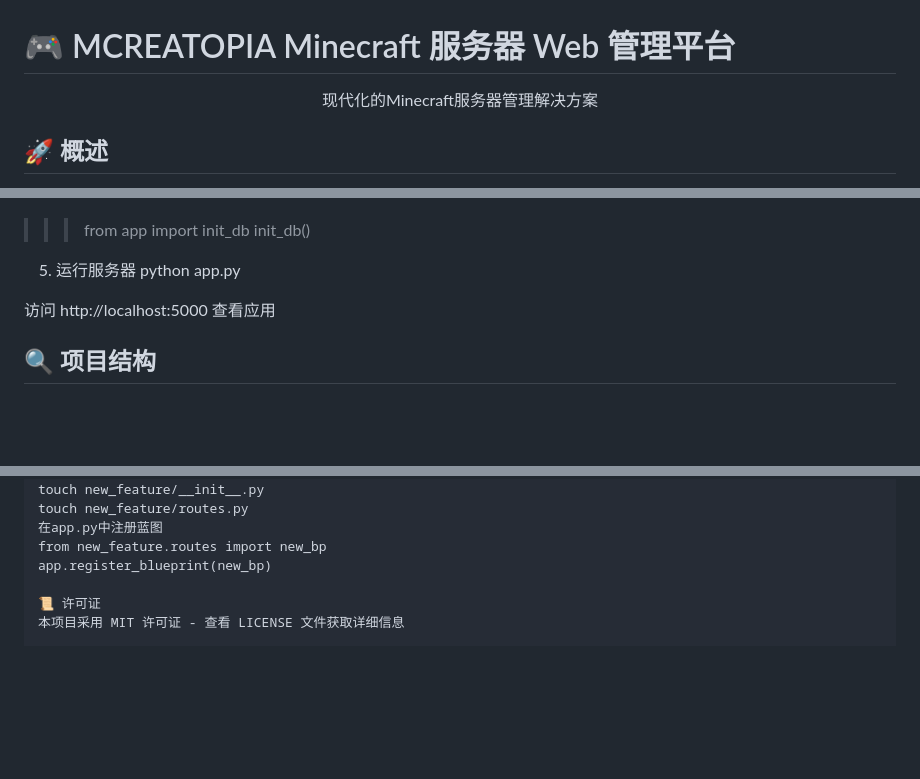
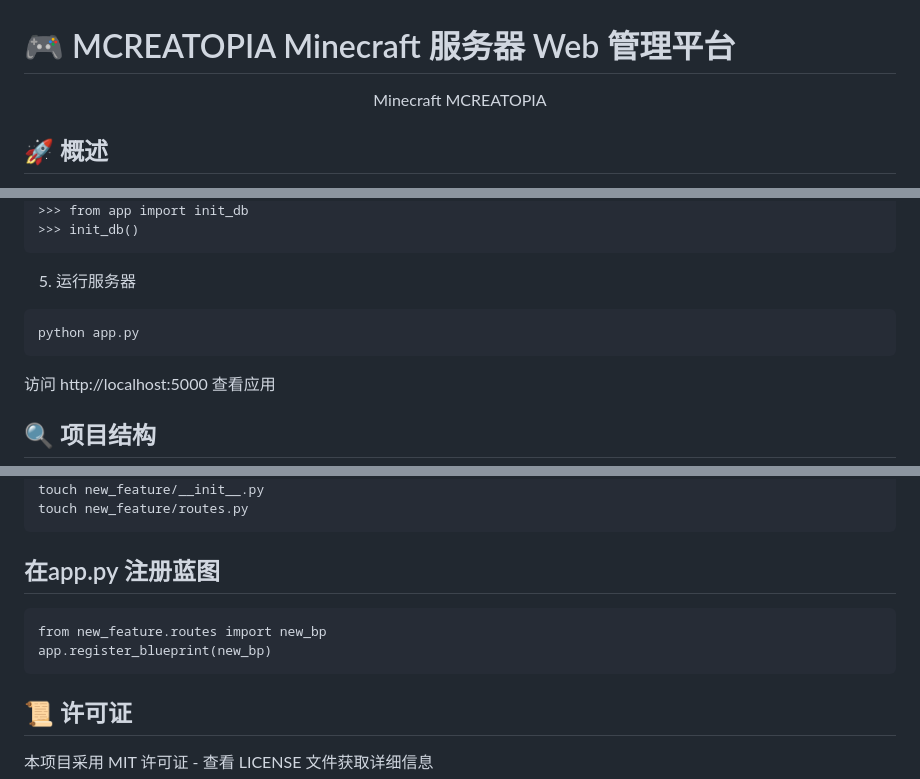
Before and after one commit to qisumei/MCREATOPIA, a Markdown page: README.md, 3 parts joined by grey strips. Drawn GitHub-style; blank space fills up the shorter version.

````diff
--- a/README.md
+++ b/README.md
@@ -1,7 +1,7 @@
 # 🎮 MCREATOPIA Minecraft 服务器 Web 管理平台
 
 <div align="center">
-  <p>现代化的Minecraft服务器管理解决方案</p>
+  <p>Minecraft MCREATOPIA</p>
 </div>
 
 ## 🚀 概述
@@ -117,10 +65,12 @@ pip install flask werkzeug
 python
 >>> from app import init_db
 >>> init_db()
+```
 
 5. 运行服务器
+```plaintext
 python app.py
-
+```
 访问 http://localhost:5000 查看应用
 
 
@@ -172,10 +126,12 @@ MCREATOPIA/
 mkdir new_feature
 touch new_feature/__init__.py
 touch new_feature/routes.py
-在app.py中注册蓝图
+```
+## 在app.py 注册蓝图
+```plaintext
 from new_feature.routes import new_bp
 app.register_blueprint(new_bp)
-
-📜 许可证
+```
+## 📜 许可证
 本项目采用 MIT 许可证 - 查看 LICENSE 文件获取详细信息
 
````
Also changed, not shown: other parts of README.md (+29 -73 lines).
